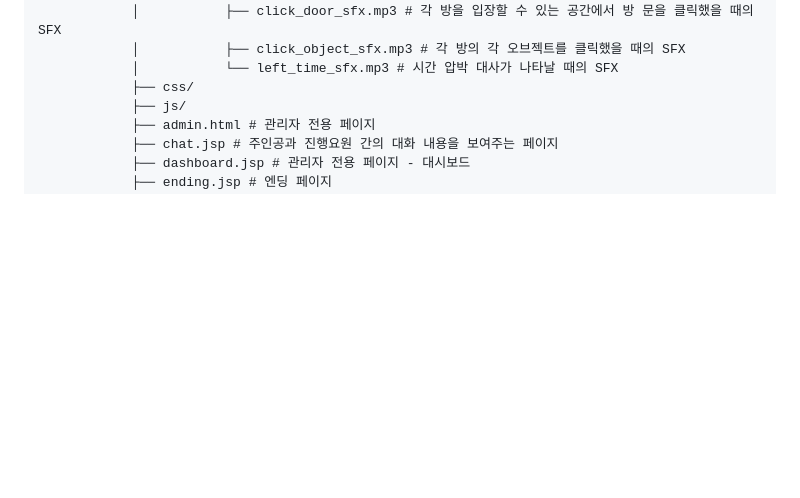
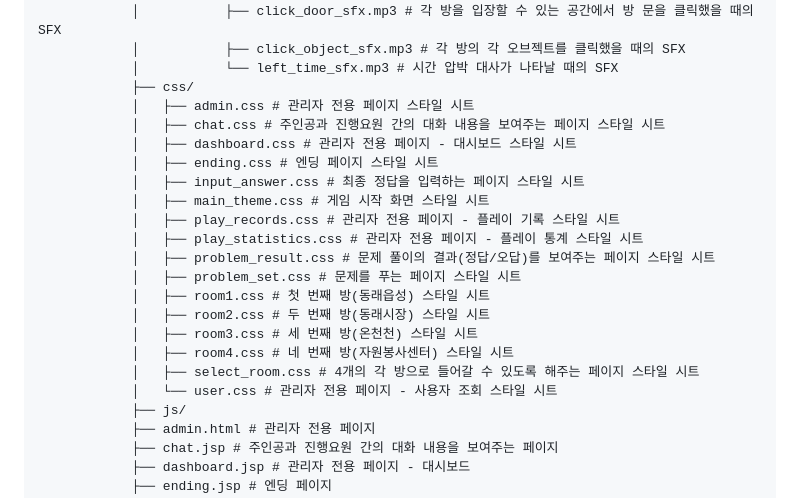
Before and after one commit to uk3181/DongnaeEscape, a Markdown page: README.md, the part around the change. Rendered like a GitHub page; blank space fills up the shorter version.

```diff
--- a/README.md
+++ b/README.md
@@ -165,6 +165,22 @@ DongnaeEscape/
             │           ├── click_object_sfx.mp3 # 각 방의 각 오브젝트를 클릭했을 때의 SFX
             │           └── left_time_sfx.mp3 # 시간 압박 대사가 나타날 때의 SFX
             ├── css/
+            │   ├── admin.css # 관리자 전용 페이지 스타일 시트
+            │   ├── chat.css # 주인공과 진행요원 간의 대화 내용을 보여주는 페이지 스타일 시트
+            │   ├── dashboard.css # 관리자 전용 페이지 - 대시보드 스타일 시트
+            │   ├── ending.css # 엔딩 페이지 스타일 시트
+            │   ├── input_answer.css # 최종 정답을 입력하는 페이지 스타일 시트
+            │   ├── main_theme.css # 게임 시작 화면 스타일 시트
+            │   ├── play_records.css # 관리자 전용 페이지 - 플레이 기록 스타일 시트
+            │   ├── play_statistics.css # 관리자 전용 페이지 - 플레이 통계 스타일 시트
+            │   ├── problem_result.css # 문제 풀이의 결과(정답/오답)를 보여주는 페이지 스타일 시트
+            │   ├── problem_set.css # 문제를 푸는 페이지 스타일 시트
+            │   ├── room1.css # 첫 번째 방(동래읍성) 스타일 시트
+            │   ├── room2.css # 두 번째 방(동래시장) 스타일 시트
+            │   ├── room3.css # 세 번째 방(온천천) 스타일 시트
+            │   ├── room4.css # 네 번째 방(자원봉사센터) 스타일 시트
+            │   ├── select_room.css # 4개의 각 방으로 들어갈 수 있도록 해주는 페이지 스타일 시트
+            │   └── user.css # 관리자 전용 페이지 - 사용자 조회 스타일 시트
             ├── js/
             ├── admin.html # 관리자 전용 페이지
             ├── chat.jsp # 주인공과 진행요원 간의 대화 내용을 보여주는 페이지
```
